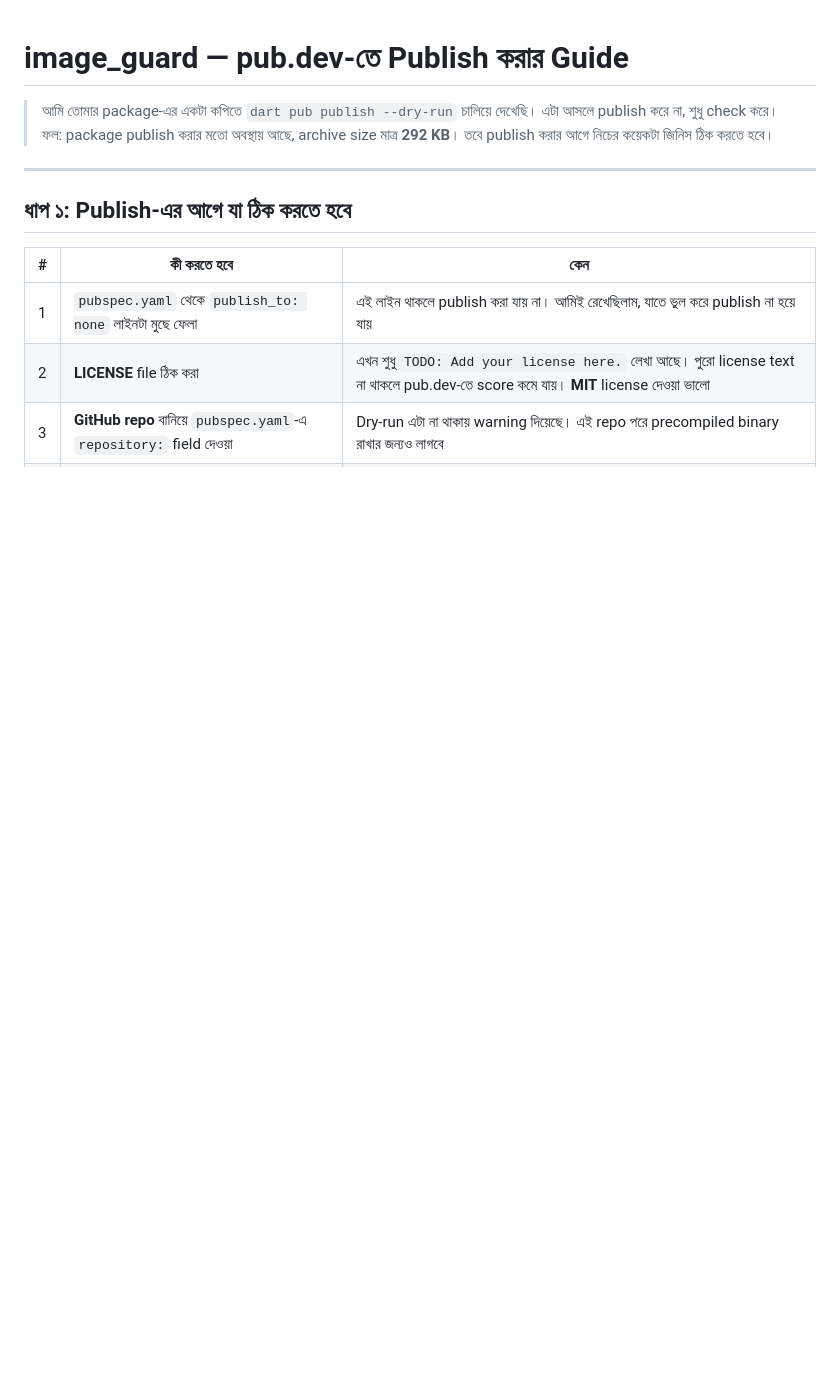
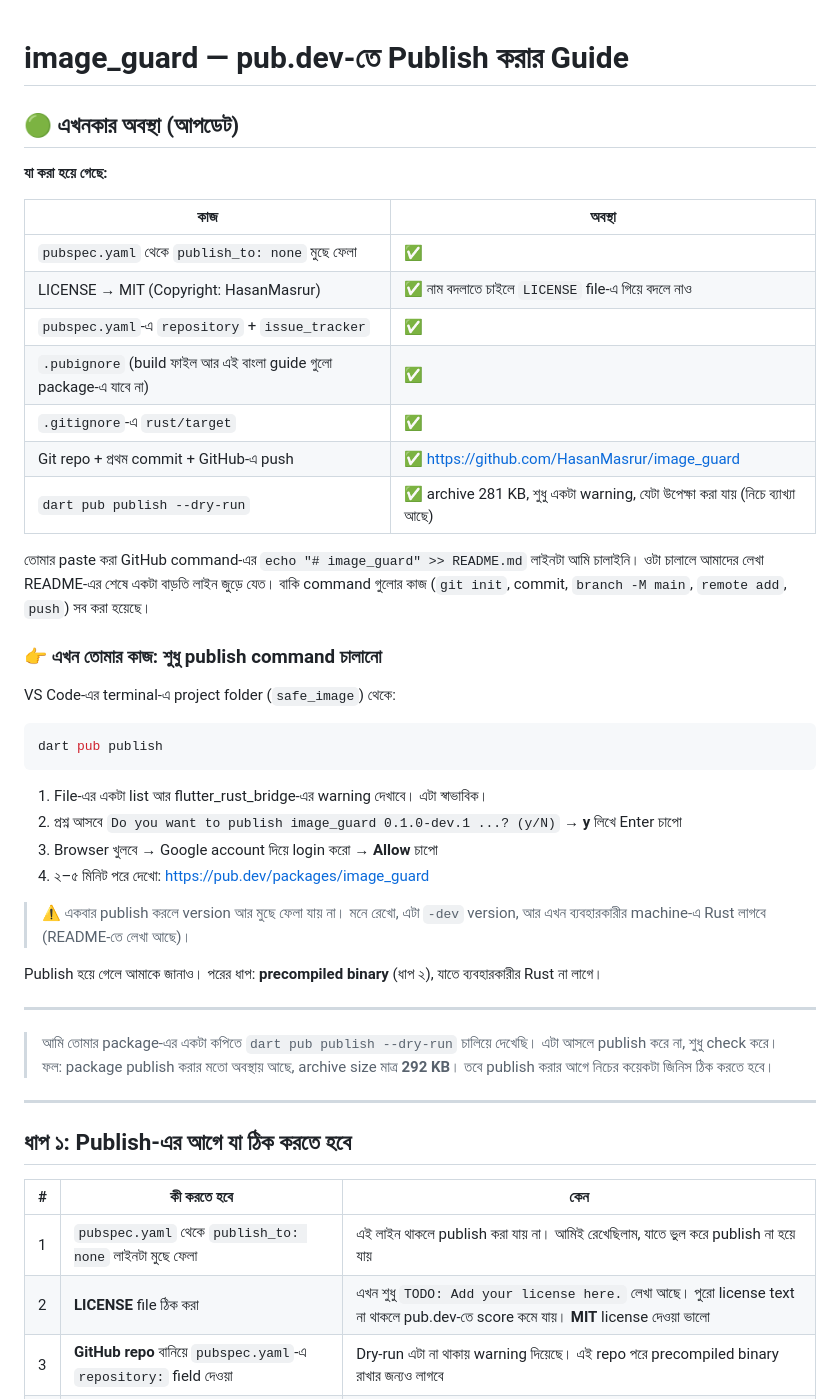
Before and after one commit to HasanMasrur/image_guard, a Markdown page: PUBLISH_GUIDE.md, the part around the change. Rendered like a GitHub page; blank space fills up the shorter version.

Commit message:
Update publish guide with current status
Co-Authored-By: Claude Opus 5.5 <noreply@anthropic.com>

````diff
--- a/PUBLISH_GUIDE.md
+++ b/PUBLISH_GUIDE.md
@@ -1,4 +1,39 @@
 # image_guard — pub.dev-তে Publish করার Guide
+
+## 🟢 এখনকার অবস্থা (আপডেট)
+
+**যা করা হয়ে গেছে:**
+
+| কাজ | অবস্থা |
+|-----|--------|
+| `pubspec.yaml` থেকে `publish_to: none` মুছে ফেলা | ✅ |
+| LICENSE → MIT (Copyright: HasanMasrur) | ✅ নাম বদলাতে চাইলে `LICENSE` file-এ গিয়ে বদলে নাও |
+| `pubspec.yaml`-এ `repository` + `issue_tracker` | ✅ |
+| `.pubignore` (build ফাইল আর এই বাংলা guide গুলো package-এ যাবে না) | ✅ |
+| `.gitignore`-এ `rust/target` | ✅ |
+| Git repo + প্রথম commit + GitHub-এ push | ✅ https://github.com/HasanMasrur/image_guard |
+| `dart pub publish --dry-run` | ✅ archive 281 KB, শুধু একটা warning, যেটা উপেক্ষা করা যায় (নিচে ব্যাখ্যা আছে) |
+
+তোমার paste করা GitHub command-এর `echo "# image_guard" >> README.md` লাইনটা আমি চালাইনি। ওটা চালালে আমাদের লেখা README-এর শেষে একটা বাড়তি লাইন জুড়ে যেত। বাকি command গুলোর কাজ (`git init`, commit, `branch -M main`, `remote add`, `push`) সব করা হয়েছে।
+
+### 👉 এখন তোমার কাজ: শুধু publish command চালানো
+
+VS Code-এর terminal-এ project folder (`safe_image`) থেকে:
+
+```bash
+dart pub publish
+```
+
+1. File-এর একটা list আর flutter_rust_bridge-এর warning দেখাবে। এটা স্বাভাবিক।
+2. প্রশ্ন আসবে `Do you want to publish image_guard 0.1.0-dev.1 ...? (y/N)` → **y** লিখে Enter চাপো
+3. Browser খুলবে → Google account দিয়ে login করো → **Allow** চাপো
+4. ২–৫ মিনিট পরে দেখো: https://pub.dev/packages/image_guard
+
+> ⚠️ একবার publish করলে version আর মুছে ফেলা যায় না। মনে রেখো, এটা `-dev` version, আর এখন ব্যবহারকারীর machine-এ Rust লাগবে (README-তে লেখা আছে)।
+
+Publish হয়ে গেলে আমাকে জানাও। পরের ধাপ: **precompiled binary** (ধাপ ২), যাতে ব্যবহারকারীর Rust না লাগে।
+
+---
 
 > আমি তোমার package-এর একটা কপিতে `dart pub publish --dry-run` চালিয়ে দেখেছি। এটা আসলে publish করে না, শুধু check করে। ফল: package publish করার মতো অবস্থায় আছে, archive size মাত্র **292 KB**। তবে publish করার আগে নিচের কয়েকটা জিনিস ঠিক করতে হবে।
 
````
